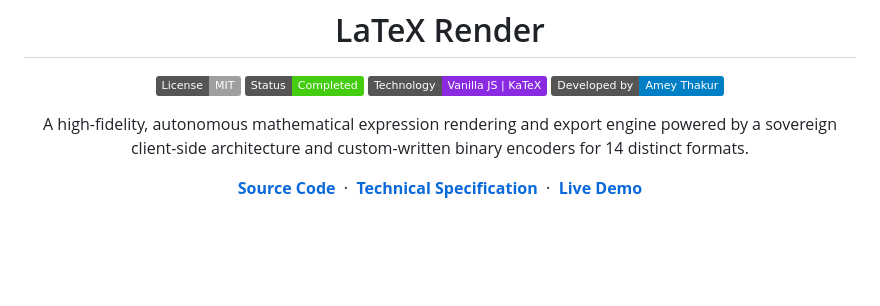
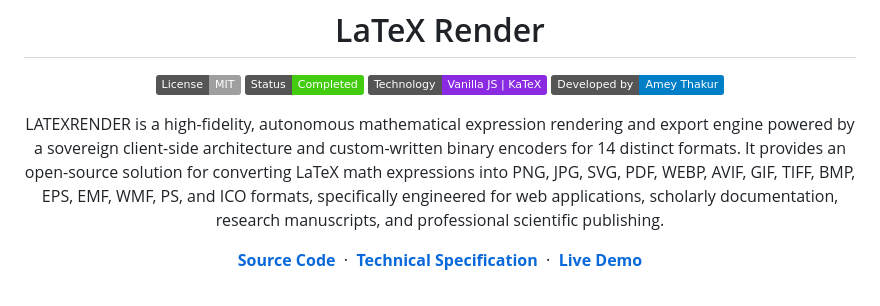
Before and after one commit to Amey-Thakur/LATEXRENDER, a Markdown page: README.md, the part around the change. GitHub-like rendering; badges without logos; blank space fills up the shorter version.

Commit message:
LaTeX render

```diff
--- a/README.md
+++ b/README.md
@@ -8,7 +8,7 @@
   [![Technology](https://img.shields.io/badge/Technology-Vanilla%20JS%20%7C%20KaTeX-blueviolet)](https://github.com/Amey-Thakur/LATEXRENDER)
   [![Developed by Amey Thakur](https://img.shields.io/badge/Developed%20by-Amey%20Thakur-blue.svg)](https://github.com/Amey-Thakur/LATEXRENDER)
 
-  A high-fidelity, autonomous mathematical expression rendering and export engine powered by a sovereign client-side architecture and custom-written binary encoders for 14 distinct formats.
+  LATEXRENDER is a high-fidelity, autonomous mathematical expression rendering and export engine powered by a sovereign client-side architecture and custom-written binary encoders for 14 distinct formats. It provides an open-source solution for converting LaTeX math expressions into PNG, JPG, SVG, PDF, WEBP, AVIF, GIF, TIFF, BMP, EPS, EMF, WMF, PS, and ICO formats, specifically engineered for web applications, scholarly documentation, research manuscripts, and professional scientific publishing.
 
   **[Source Code](Source%20Code/)** &nbsp;·&nbsp; **[Technical Specification](docs/SPECIFICATION.md)** &nbsp;·&nbsp; **[Live Demo](https://amey-thakur.github.io/LATEXRENDER/)**
 
```
